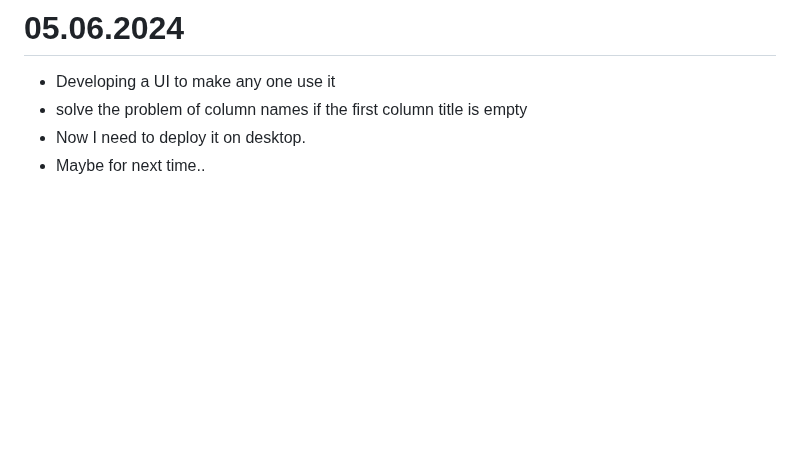
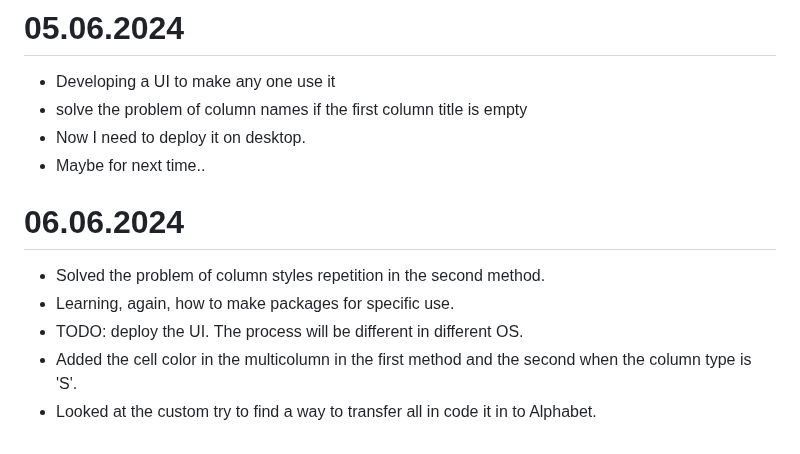
Before and after one commit to hishammadcor/Latex_project, a Markdown page: README.md, the part around the change. Drawn GitHub-style; blank space fills up the shorter version.

Commit message:
Add Today's Work

```diff
--- a/README.md
+++ b/README.md
@@ -129,3 +129,10 @@
 - solve the problem of column names if the first column title is empty
 - Now I need to deploy it on desktop.
 - Maybe for next time..
+
+# 06.06.2024
+- Solved the problem of column styles repetition in the second method.
+- Learning, again, how to make packages for specific use.
+- TODO: deploy the UI. The process will be different in different OS.
+- Added the cell color in the multicolumn in the first method and the second when the column type is 'S'.
+- Looked at the custom try to find a way to transfer all in code it in to Alphabet.
```
